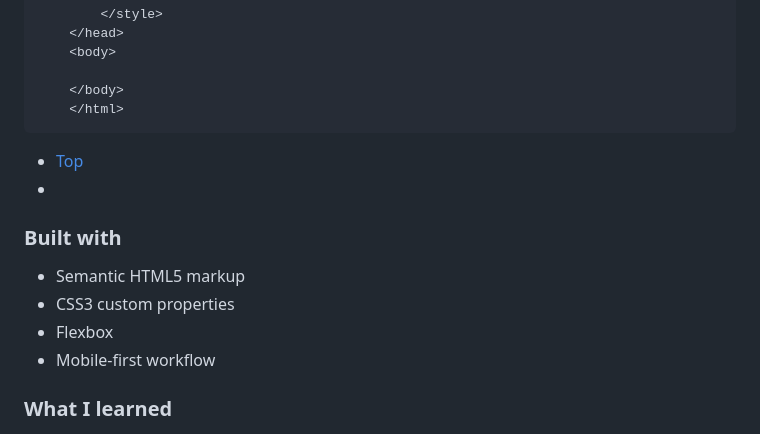
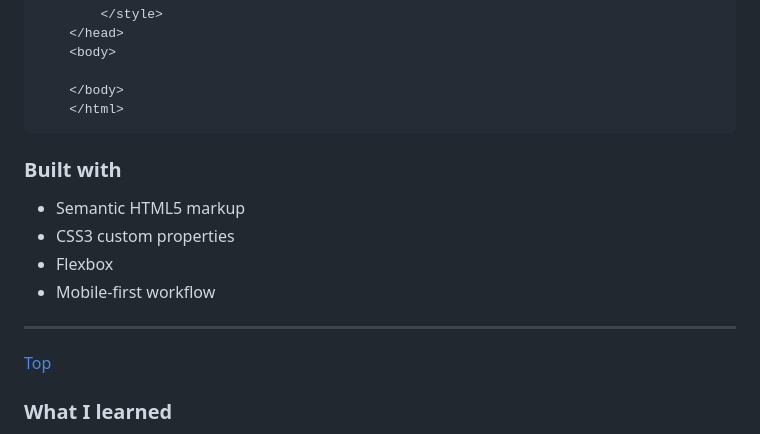
Before and after one commit to Ssaava/Ssaava-frontend-mentor, a Markdown page: README-template.md, the part around one of its changes. GitHub-like rendering.

````diff
--- a/README-template.md
+++ b/README-template.md
@@ -50,15 +50,15 @@ After organizing the working environment, I set up the boilerplate for my projec
 	</body>
 	</html>
 ```
-- [Top](#top)
--
+
 ### Built with
 
 - Semantic HTML5 markup
 - CSS3 custom properties
 - Flexbox
 - Mobile-first workflow
-
+***
+ [Top](#top)
 
 ### What I learned
 
````
Also changed, not shown: other parts of README-template.md (+4 -3 lines).
